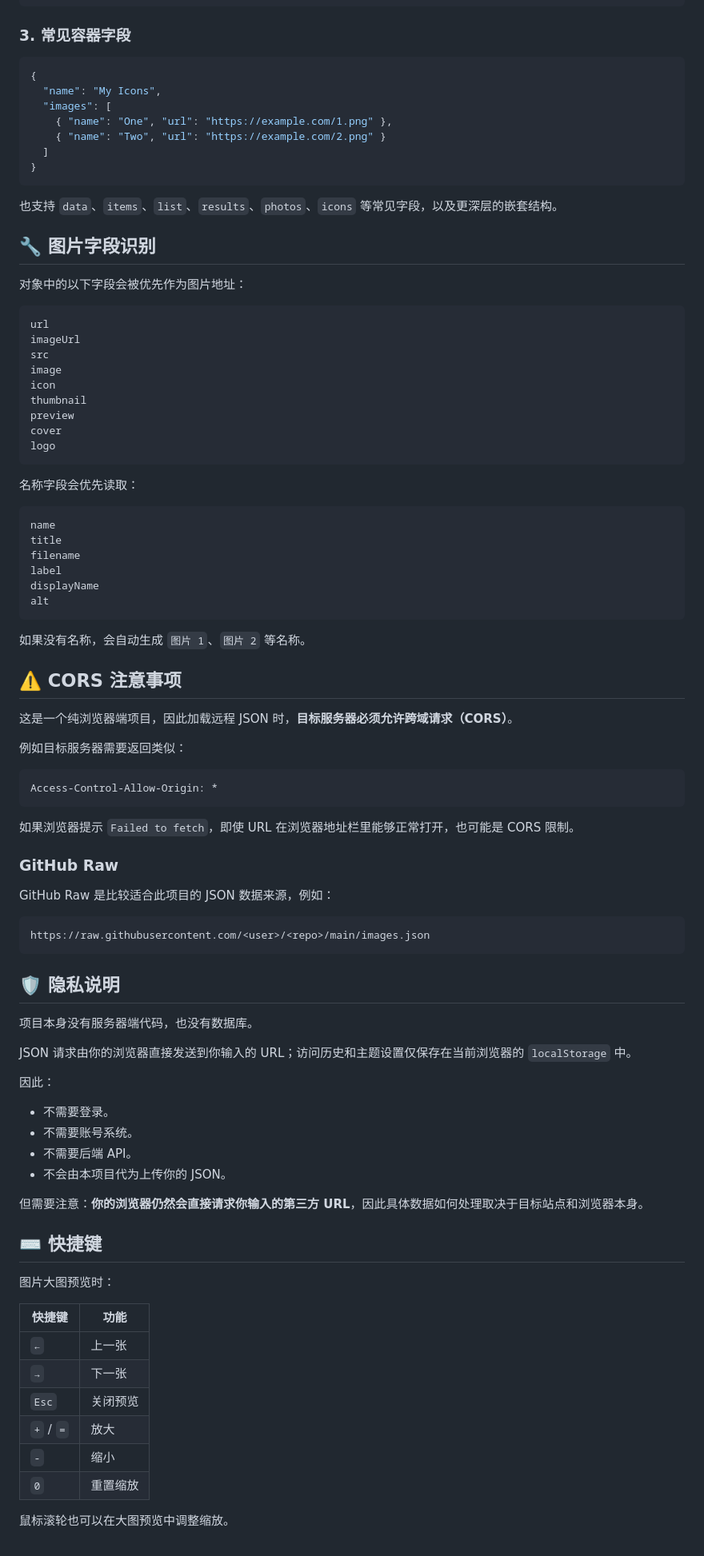
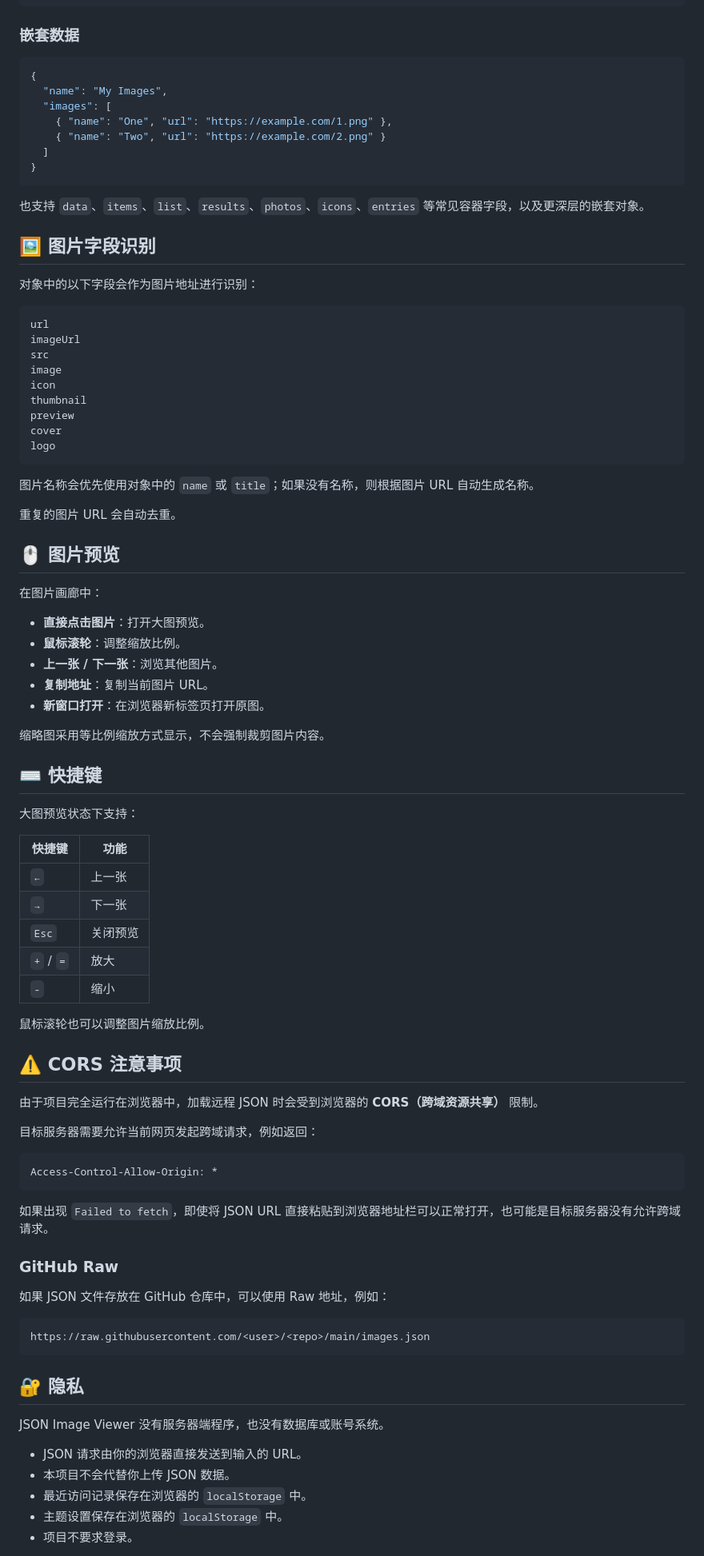
Before and after one commit to cloudsonly/JSON-Image-Viewer, a Markdown page: README.md, the part around one of its changes. Shown at 80% size. GitHub-like rendering.

````diff
--- a/README.md
+++ b/README.md
@@ -85,11 +89,11 @@ JSON-Image-Viewer/
 ]
 ```
 
-### 3. 常见容器字段
+### 嵌套数据
 
 ```json
 {
-  "name": "My Icons",
+  "name": "My Images",
   "images": [
     { "name": "One", "url": "https://example.com/1.png" },
     { "name": "Two", "url": "https://example.com/2.png" }
@@ -97,11 +101,11 @@ JSON-Image-Viewer/
 }
 ```
 
-也支持 `data`、`items`、`list`、`results`、`photos`、`icons` 等常见字段，以及更深层的嵌套结构。
+也支持 `data`、`items`、`list`、`results`、`photos`、`icons`、`entries` 等常见容器字段，以及更深层的嵌套对象。
 
-## 🔧 图片字段识别
+## 🖼️ 图片字段识别
 
-对象中的以下字段会被优先作为图片地址：
+对象中的以下字段会作为图片地址进行识别：
 
 ```text
 url
@@ -115,57 +119,25 @@ cover
 logo
 ```
 
-名称字段会优先读取：
+图片名称会优先使用对象中的 `name` 或 `title`；如果没有名称，则根据图片 URL 自动生成名称。
 
-```text
-name
-title
-filename
-label
-displayName
-alt
-```
+重复的图片 URL 会自动去重。
 
-如果没有名称，会自动生成 `图片 1`、`图片 2` 等名称。
+## 🖱️ 图片预览
 
-## ⚠️ CORS 注意事项
+在图片画廊中：
 
-这是一个纯浏览器端项目，因此加载远程 JSON 时，**目标服务器必须允许跨域请求（CORS）**。
+- **直接点击图片**：打开大图预览。
+- **鼠标滚轮**：调整缩放比例。
+- **上一张 / 下一张**：浏览其他图片。
+- **复制地址**：复制当前图片 URL。
+- **新窗口打开**：在浏览器新标签页打开原图。
 
-例如目标服务器需要返回类似：
-
-```http
-Access-Control-Allow-Origin: *
-```
-
-如果浏览器提示 `Failed to fetch`，即使 URL 在浏览器地址栏里能够正常打开，也可能是 CORS 限制。
-
-### GitHub Raw
-
-GitHub Raw 是比较适合此项目的 JSON 数据来源，例如：
-
-```text
-https://raw.githubusercontent.com/<user>/<repo>/main/images.json
-```
-
-## 🛡️ 隐私说明
-
-项目本身没有服务器端代码，也没有数据库。
-
-JSON 请求由你的浏览器直接发送到你输入的 URL；访问历史和主题设置仅保存在当前浏览器的 `localStorage` 中。
-
-因此：
-
-- 不需要登录。
-- 不需要账号系统。
-- 不需要后端 API。
-- 不会由本项目代为上传你的 JSON。
-
-但需要注意：**你的浏览器仍然会直接请求你输入的第三方 URL**，因此具体数据如何处理取决于目标站点和浏览器本身。
+缩略图采用等比例缩放方式显示，不会强制裁剪图片内容。
 
 ## ⌨️ 快捷键
 
-图片大图预览时：
+大图预览状态下支持：
 
 | 快捷键 | 功能 |
 | --- | --- |
@@ -174,6 +146,36 @@ JSON 请求由你的浏览器直接发送到你输入的 URL；访问历史和
 | `Esc` | 关闭预览 |
 | `+` / `=` | 放大 |
 | `-` | 缩小 |
-| `0` | 重置缩放 |
 
-鼠标滚轮也可以在大图预览中调整缩放。
+鼠标滚轮也可以调整图片缩放比例。
+
+## ⚠️ CORS 注意事项
+
+由于项目完全运行在浏览器中，加载远程 JSON 时会受到浏览器的 **CORS（跨域资源共享）** 限制。
+
+目标服务器需要允许当前网页发起跨域请求，例如返回：
+
+```http
+Access-Control-Allow-Origin: *
+```
+
+如果出现 `Failed to fetch`，即使将 JSON URL 直接粘贴到浏览器地址栏可以正常打开，也可能是目标服务器没有允许跨域请求。
+
+### GitHub Raw
+
+如果 JSON 文件存放在 GitHub 仓库中，可以使用 Raw 地址，例如：
+
+```text
+https://raw.githubusercontent.com/<user>/<repo>/main/images.json
+```
+
+## 🔐 隐私
+
+JSON Image Viewer 没有服务器端程序，也没有数据库或账号系统。
+
+- JSON 请求由你的浏览器直接发送到输入的 URL。
+- 本项目不会代替你上传 JSON 数据。
+- 最近访问记录保存在浏览器的 `localStorage` 中。
+- 主题设置保存在浏览器的 `localStorage` 中。
+- 项目不要求登录。
+
````
Also changed, not shown: other parts of README.md (+50 -86 lines).
